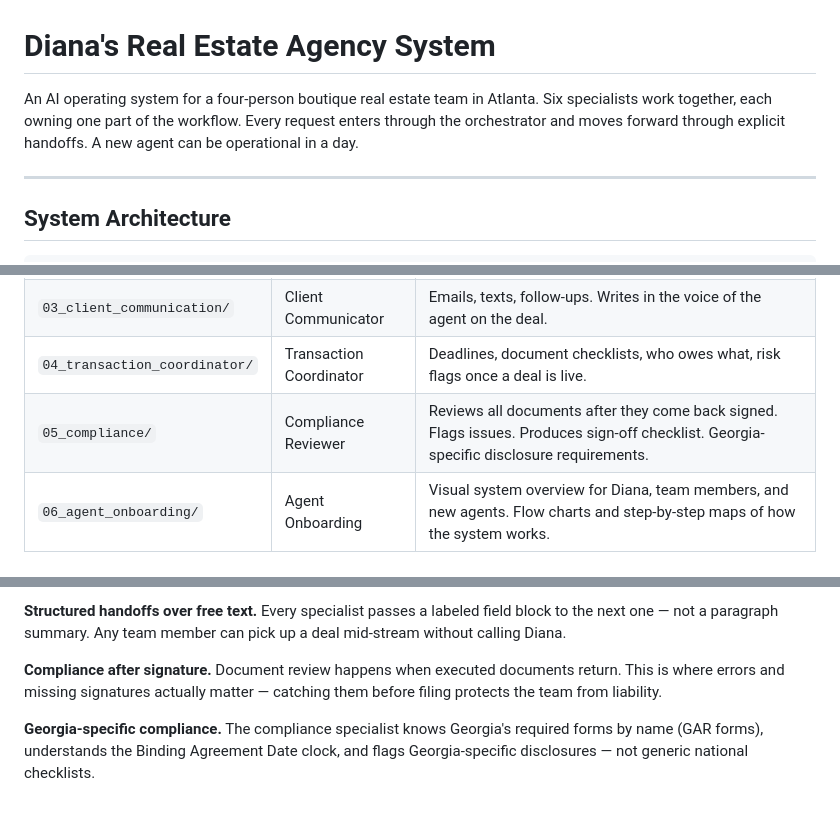
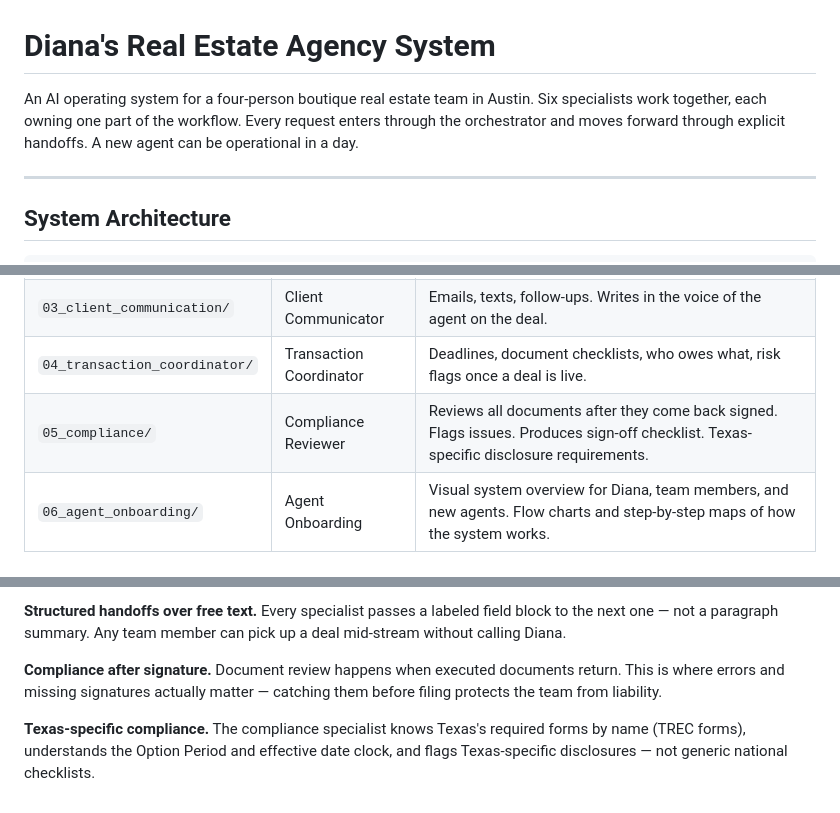
Before and after one commit to DocEmmettBrownPhd/diana-real-estate-agency-system, a Markdown page: README.md, 3 parts joined by grey strips. GitHub-like rendering.

Commit message:
Fix README — Atlanta to Austin, Georgia to Texas throughout

```diff
--- a/README.md
+++ b/README.md
@@ -1,6 +1,6 @@
 # Diana's Real Estate Agency System
 
-An AI operating system for a four-person boutique real estate team in Atlanta. Six specialists work together, each owning one part of the workflow. Every request enters through the orchestrator and moves forward through explicit handoffs. A new agent can be operational in a day.
+An AI operating system for a four-person boutique real estate team in Austin. Six specialists work together, each owning one part of the workflow. Every request enters through the orchestrator and moves forward through explicit handoffs. A new agent can be operational in a day.
 
 ---
 
@@ -42,7 +42,7 @@ Work flows left to right. Each specialist receives a structured handoff from the
 | `02_property_research/` | Property Researcher | Comparables, neighborhood data, school ratings, market analysis per client profile. |
 | `03_client_communication/` | Client Communicator | Emails, texts, follow-ups. Writes in the voice of the agent on the deal. |
 | `04_transaction_coordinator/` | Transaction Coordinator | Deadlines, document checklists, who owes what, risk flags once a deal is live. |
-| `05_compliance/` | Compliance Reviewer | Reviews all documents after they come back signed. Flags issues. Produces sign-off checklist. Georgia-specific disclosure requirements. |
+| `05_compliance/` | Compliance Reviewer | Reviews all documents after they come back signed. Flags issues. Produces sign-off checklist. Texas-specific disclosure requirements. |
 | `06_agent_onboarding/` | Agent Onboarding | Visual system overview for Diana, team members, and new agents. Flow charts and step-by-step maps of how the system works. |
 
 ---
@@ -105,4 +105,4 @@ Every specialist folder is self-contained. You do not need to understand the who
 
 **Compliance after signature.** Document review happens when executed documents return. This is where errors and missing signatures actually matter — catching them before filing protects the team from liability.
 
-**Georgia-specific compliance.** The compliance specialist knows Georgia's required forms by name (GAR forms), understands the Binding Agreement Date clock, and flags Georgia-specific disclosures — not generic national checklists.
+**Texas-specific compliance.** The compliance specialist knows Texas's required forms by name (TREC forms), understands the Option Period and effective date clock, and flags Texas-specific disclosures — not generic national checklists.
```
